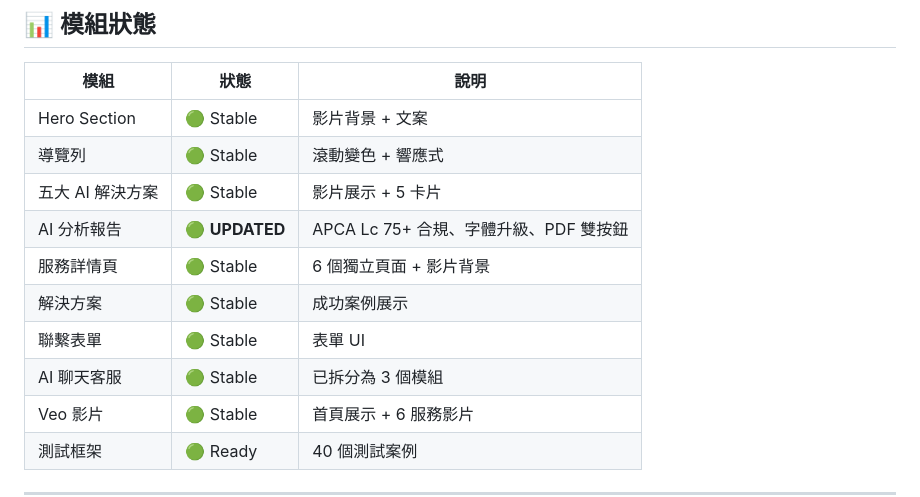
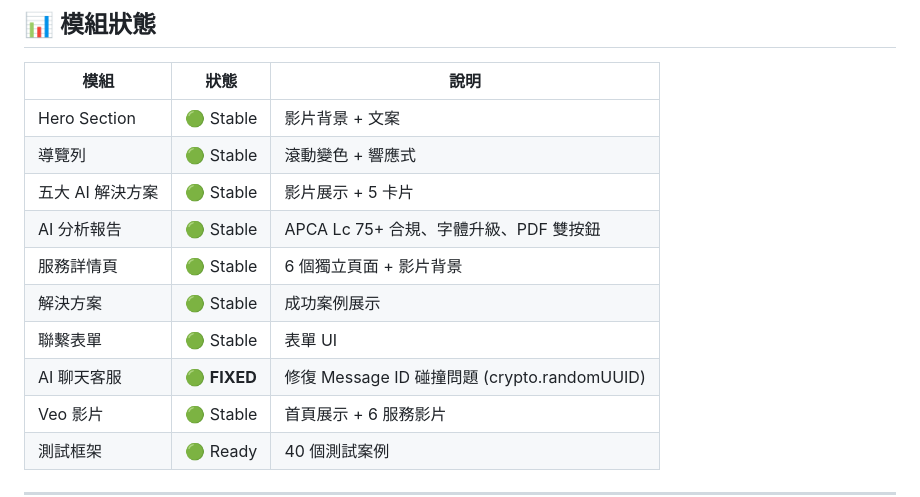
Before and after one commit to AndyHu18/ai-brain-website, a Markdown page: PROJECT_MAP.md, the part around one of its changes. GitHub-like rendering.

Commit message:
[Record] Updated PROJECT_MAP.md and HANDOVER_NOTES.md - Deployed to Vercel

```diff
--- a/PROJECT_MAP.md
+++ b/PROJECT_MAP.md
@@ -147,11 +147,11 @@ ai-brain-website/
 | Hero Section | 🟢 Stable | 影片背景 + 文案 |
 | 導覽列 | 🟢 Stable | 滾動變色 + 響應式 |
 | 五大 AI 解決方案 | 🟢 Stable | 影片展示 + 5 卡片 |
-| AI 分析報告 | 🟢 **UPDATED** | APCA Lc 75+ 合規、字體升級、PDF 雙按鈕 |
+| AI 分析報告 | 🟢 Stable | APCA Lc 75+ 合規、字體升級、PDF 雙按鈕 |
 | 服務詳情頁 | 🟢 Stable | 6 個獨立頁面 + 影片背景 |
 | 解決方案 | 🟢 Stable | 成功案例展示 |
 | 聯繫表單 | 🟢 Stable | 表單 UI |
-| AI 聊天客服 | 🟢 Stable | 已拆分為 3 個模組 |
+| AI 聊天客服 | 🟢 **FIXED** | 修復 Message ID 碰撞問題 (crypto.randomUUID) |
 | Veo 影片 | 🟢 Stable | 首頁展示 + 6 服務影片 |
 | 測試框架 | 🟢 Ready | 40 個測試案例 |
 
```
Also changed, not shown: other parts of PROJECT_MAP.md (+1 -1 lines).
